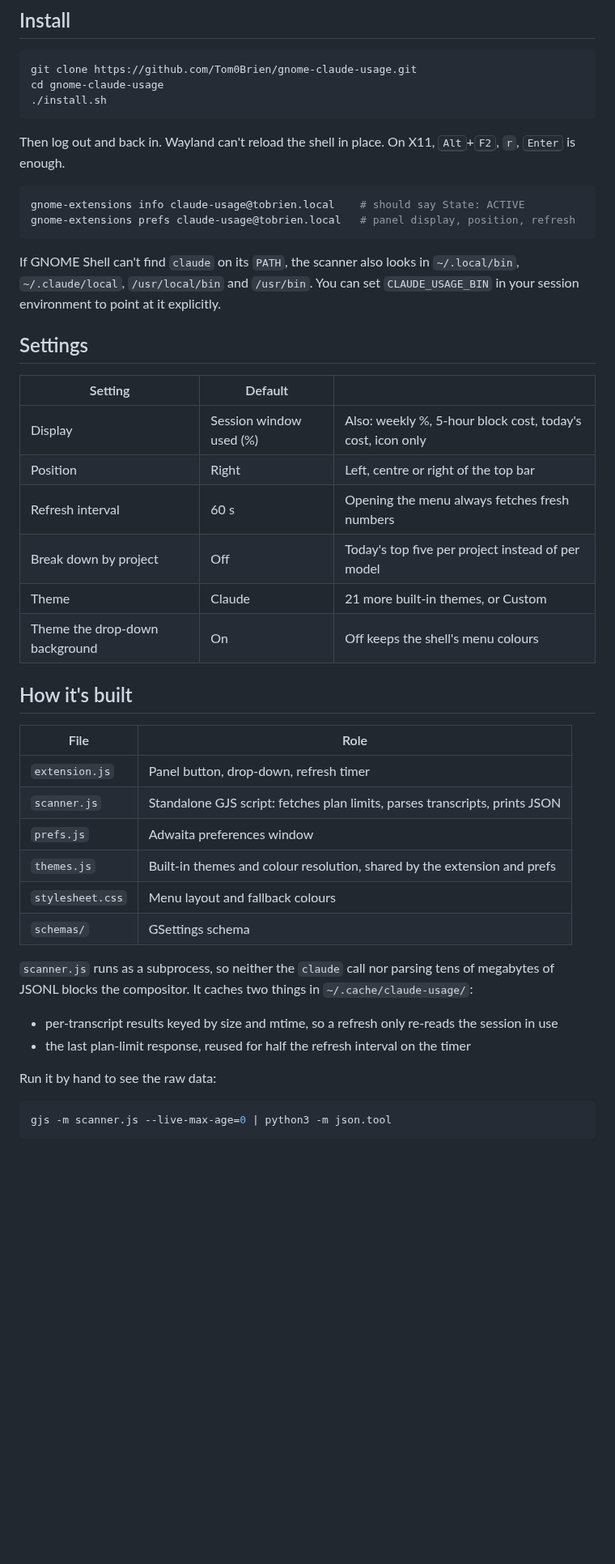
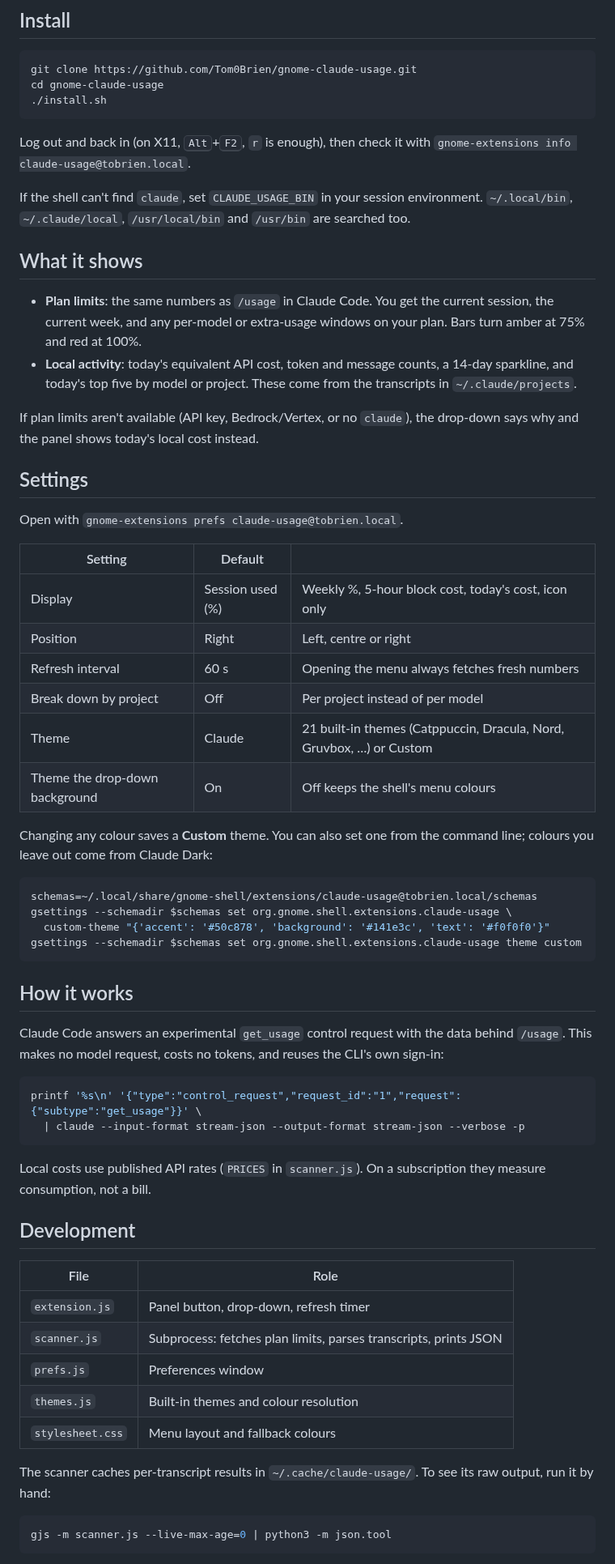
Before and after one commit to Tom0Brien/gnome-claude-usage, a Markdown page: README.md, the part around one of its changes. Shown at 81% size. Rendered like a GitHub page; blank space fills up the shorter version.

````diff
--- a/README.md
+++ b/README.md
@@ -86,50 +19,74 @@ cd gnome-claude-usage
 ./install.sh
 ```
 
-Then log out and back in. Wayland can't reload the shell in place. On X11,
-<kbd>Alt</kbd>+<kbd>F2</kbd>, `r`, <kbd>Enter</kbd> is enough.
+Log out and back in (on X11, <kbd>Alt</kbd>+<kbd>F2</kbd>, `r` is enough), then
+check it with `gnome-extensions info claude-usage@tobrien.local`.
 
-```sh
-gnome-extensions info claude-usage@tobrien.local    # should say State: ACTIVE
-gnome-extensions prefs claude-usage@tobrien.local   # panel display, position, refresh
-```
+If the shell can't find `claude`, set `CLAUDE_USAGE_BIN` in your session
+environment. `~/.local/bin`, `~/.claude/local`, `/usr/local/bin` and `/usr/bin`
+are searched too.
 
-If GNOME Shell can't find `claude` on its `PATH`, the scanner also looks in
-`~/.local/bin`, `~/.claude/local`, `/usr/local/bin` and `/usr/bin`. You can set
-`CLAUDE_USAGE_BIN` in your session environment to point at it explicitly.
+## What it shows
+
+- **Plan limits**: the same numbers as `/usage` in Claude Code. You get the
+  current session, the current week, and any per-model or extra-usage windows
+  on your plan. Bars turn amber at 75% and red at 100%.
+- **Local activity**: today's equivalent API cost, token and message counts,
+  a 14-day sparkline, and today's top five by model or project. These come from
+  the transcripts in `~/.claude/projects`.
+
+If plan limits aren't available (API key, Bedrock/Vertex, or no `claude`), the
+drop-down says why and the panel shows today's local cost instead.
 
 ## Settings
 
+Open with `gnome-extensions prefs claude-usage@tobrien.local`.
+
 | Setting | Default | |
 | --- | --- | --- |
-| Display | Session window used (%) | Also: weekly %, 5-hour block cost, today's cost, icon only |
-| Position | Right | Left, centre or right of the top bar |
+| Display | Session used (%) | Weekly %, 5-hour block cost, today's cost, icon only |
+| Position | Right | Left, centre or right |
 | Refresh interval | 60 s | Opening the menu always fetches fresh numbers |
-| Break down by project | Off | Today's top five per project instead of per model |
-| Theme | Claude | 21 more built-in themes, or Custom |
+| Break down by project | Off | Per project instead of per model |
+| Theme | Claude | 21 built-in themes (Catppuccin, Dracula, Nord, Gruvbox, …) or Custom |
 | Theme the drop-down background | On | Off keeps the shell's menu colours |
 
-## How it's built
+Changing any colour saves a **Custom** theme. You can also set one from the
+command line; colours you leave out come from Claude Dark:
+
+```sh
+schemas=~/.local/share/gnome-shell/extensions/claude-usage@tobrien.local/schemas
+gsettings --schemadir $schemas set org.gnome.shell.extensions.claude-usage \
+  custom-theme "{'accent': '#50c878', 'background': '#141e3c', 'text': '#f0f0f0'}"
+gsettings --schemadir $schemas set org.gnome.shell.extensions.claude-usage theme custom
+```
+
+## How it works
+
+Claude Code answers an experimental `get_usage` control request with the data
+behind `/usage`. This makes no model request, costs no tokens, and reuses the
+CLI's own sign-in:
+
+```sh
+printf '%s\n' '{"type":"control_request","request_id":"1","request":{"subtype":"get_usage"}}' \
+  | claude --input-format stream-json --output-format stream-json --verbose -p
+```
+
+Local costs use published API rates (`PRICES` in `scanner.js`). On a
+subscription they measure consumption, not a bill.
+
+## Development
 
 | File | Role |
 | --- | --- |
 | `extension.js` | Panel button, drop-down, refresh timer |
-| `scanner.js` | Standalone GJS script: fetches plan limits, parses transcripts, prints JSON |
-| `prefs.js` | Adwaita preferences window |
-| `themes.js` | Built-in themes and colour resolution, shared by the extension and prefs |
+| `scanner.js` | Subprocess: fetches plan limits, parses transcripts, prints JSON |
+| `prefs.js` | Preferences window |
+| `themes.js` | Built-in themes and colour resolution |
 | `stylesheet.css` | Menu layout and fallback colours |
-| `schemas/` | GSettings schema |
 
-`scanner.js` runs as a subprocess, so neither the `claude` call nor parsing tens
-of megabytes of JSONL blocks the compositor. It caches two things in
-`~/.cache/claude-usage/`:
-
-- per-transcript results keyed by size and mtime, so a refresh only re-reads
-  the session in use
-- the last plan-limit response, reused for half the refresh interval on the
-  timer
-
-Run it by hand to see the raw data:
+The scanner caches per-transcript results in `~/.cache/claude-usage/`. To see
+its raw output, run it by hand:
 
 ```sh
 gjs -m scanner.js --live-max-age=0 | python3 -m json.tool
````
Also changed, not shown: other parts of README.md (+10 -94 lines), docs/screenshot.png (added).
